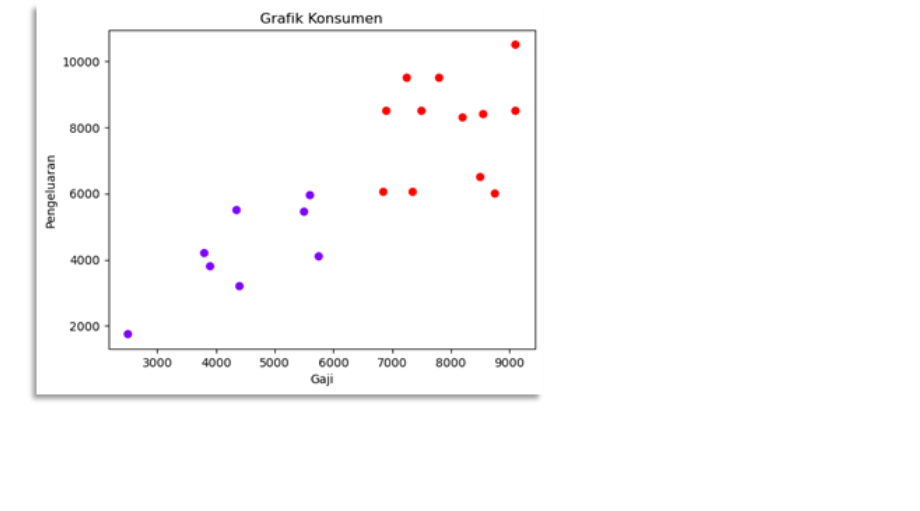
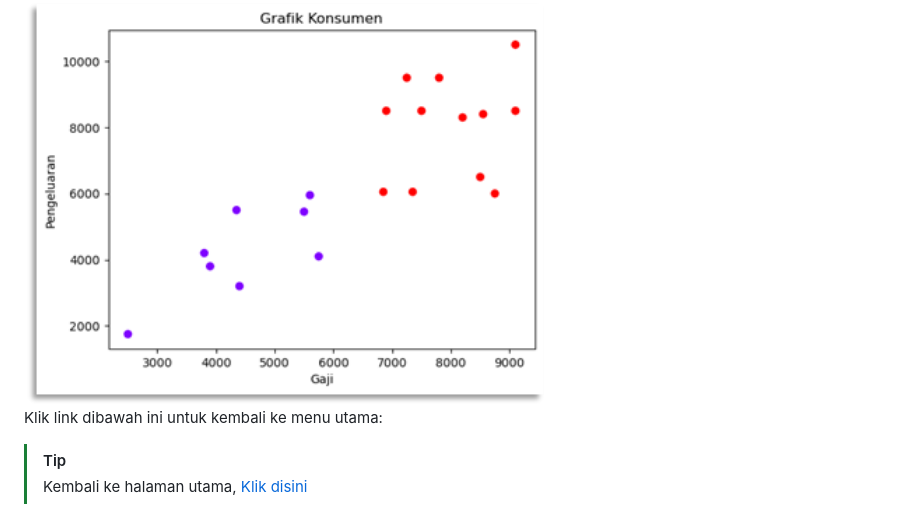
Before and after one commit to AdityaR-AI/MLC, a Markdown page: P9/Clustering_K-Means.md, the part around the change printed below. GitHub-like rendering; blank space fills up the shorter version.

````diff
--- a/P9/Clustering_K-Means.md
+++ b/P9/Clustering_K-Means.md
@@ -232,3 +232,8 @@ plt.show()  # Menampilkan grafik
 
 ```
 <img src="https://raw.githubusercontent.com/AdityaR-AI/MLC/main/P9/pic/11b12.png?raw=true" alt="SS" width="60%"/>
+
+Klik link dibawah ini untuk kembali ke menu utama:
+
+> [!TIP]
+> Kembali ke halaman utama, [Klik disini](https://github.com/AdityaR-AI/MLC/tree/main/)
````
Also changed, not shown: other parts of P9/Clustering_K-Means.md (+6 -6 lines).
